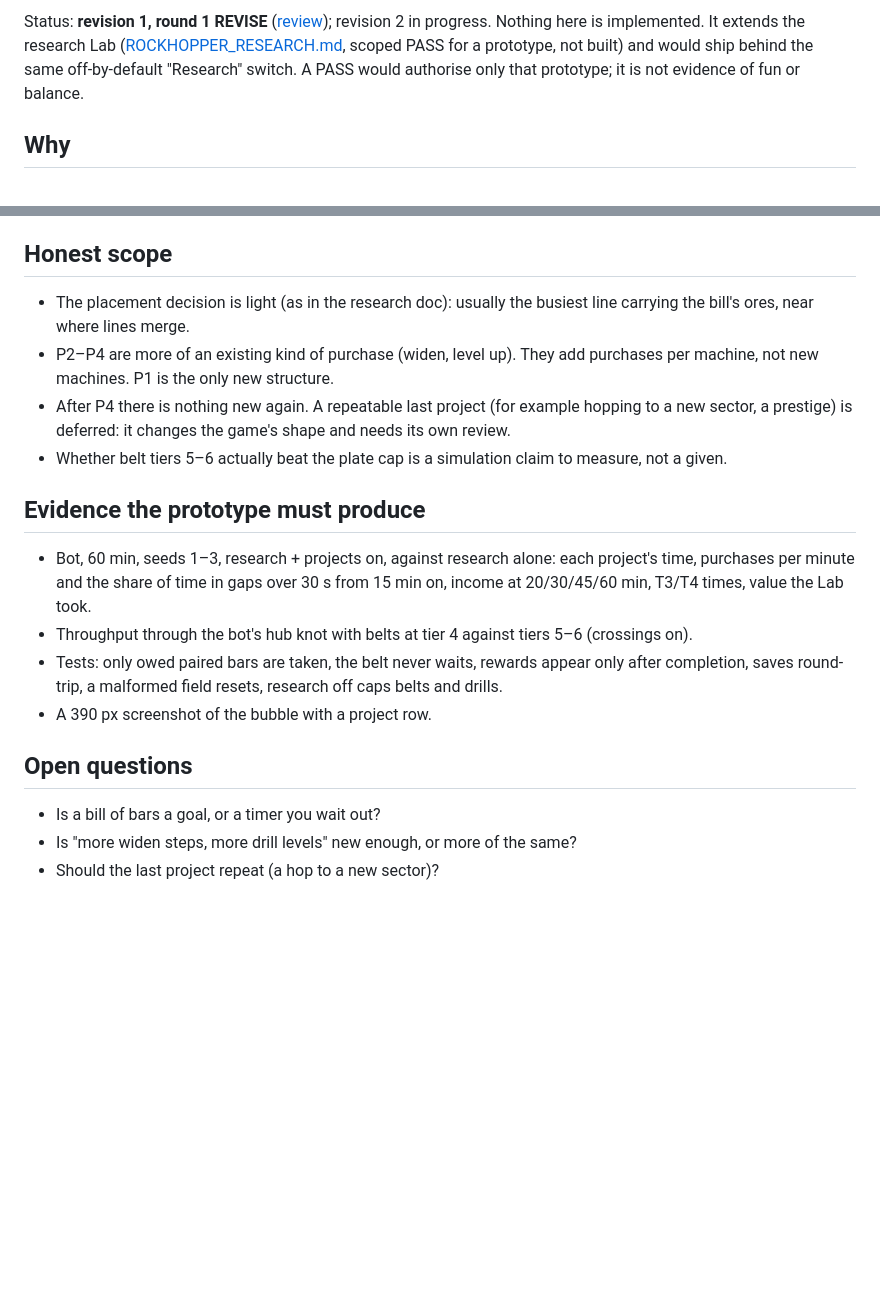
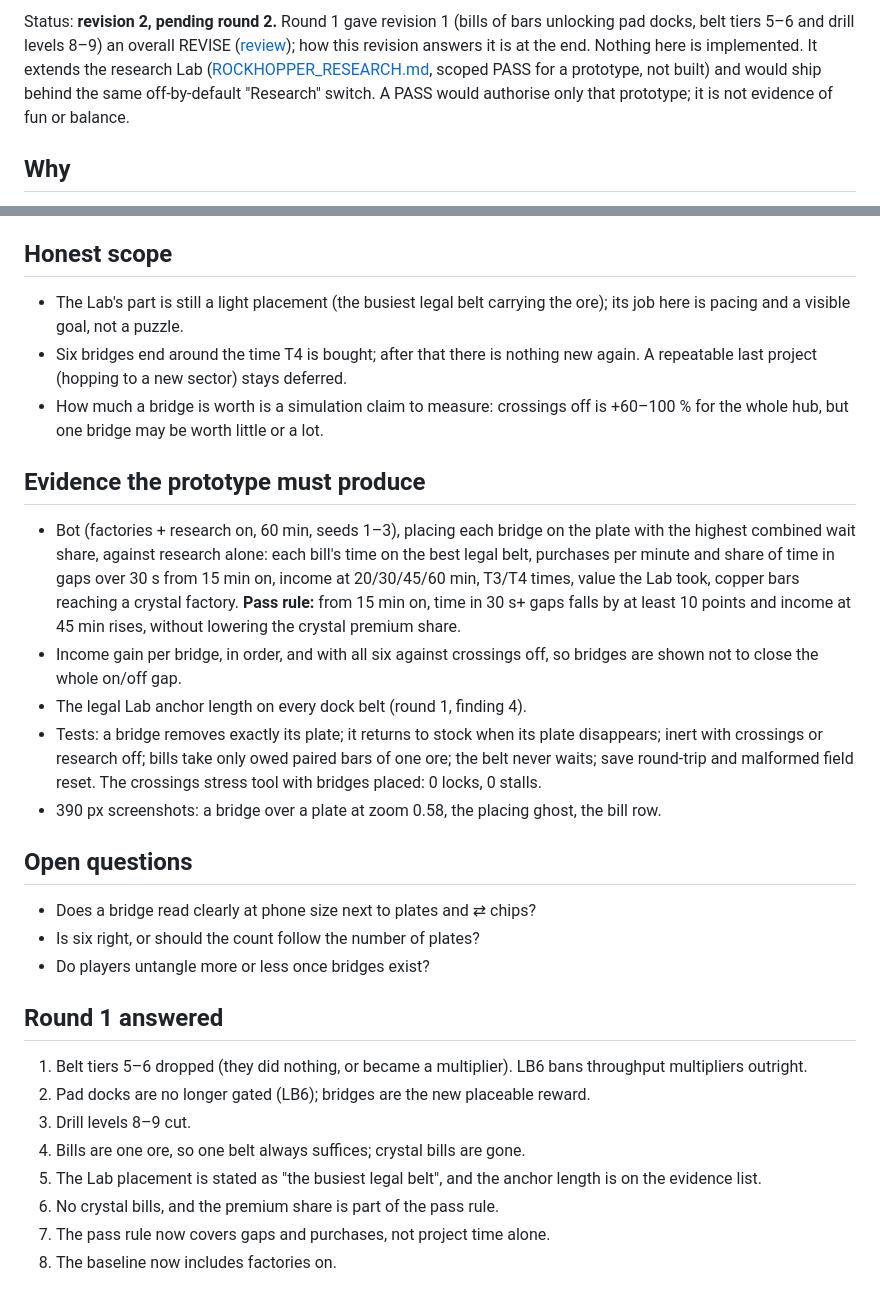
Before and after one commit to masamoon/FactoryTetris, a Markdown page: docs/ROCKHOPPER_LAB_PROJECTS.md, 2 parts joined by grey strips. Rendered like a GitHub page; blank space fills up the shorter version.

```diff
--- a/docs/ROCKHOPPER_LAB_PROJECTS.md
+++ b/docs/ROCKHOPPER_LAB_PROJECTS.md
@@ -2,5 +2,5 @@
 
-Status: **revision 1, round 1 REVISE** ([review](reviews/2026-10-04-rockhopper-lab-projects-adversary.md)); revision 2 in progress. Nothing here is implemented. It extends the research Lab ([ROCKHOPPER_RESEARCH.md](ROCKHOPPER_RESEARCH.md), scoped PASS for a prototype, not built) and would ship behind the same off-by-default "Research" switch. A PASS would authorise only that prototype; it is not evidence of fun or balance.
+Status: **revision 2, pending round 2.** Round 1 gave revision 1 (bills of bars unlocking pad docks, belt tiers 5–6 and drill levels 8–9) an overall REVISE ([review](reviews/2026-10-04-rockhopper-lab-projects-adversary.md)); how this revision answers it is at the end. Nothing here is implemented. It extends the research Lab ([ROCKHOPPER_RESEARCH.md](ROCKHOPPER_RESEARCH.md), scoped PASS for a prototype, not built) and would ship behind the same off-by-default "Research" switch. A PASS would authorise only that prototype; it is not evidence of fun or balance.
 
 ## Why
 
@@ -43,20 +40,31 @@ So the late game lacks two things: **things to build** once rocks, docks and bel
 
 ## Honest scope
 
-- The placement decision is light (as in the research doc): usually the busiest line carrying the bill's ores, near where lines merge.
-- P2–P4 are more of an existing kind of purchase (widen, level up). They add purchases per machine, not new machines. P1 is the only new structure.
-- After P4 there is nothing new again. A repeatable last project (for example hopping to a new sector, a prestige) is deferred: it changes the game's shape and needs its own review.
-- Whether belt tiers 5–6 actually beat the plate cap is a simulation claim to measure, not a given.
+- The Lab's part is still a light placement (the busiest legal belt carrying the ore); its job here is pacing and a visible goal, not a puzzle.
+- Six bridges end around the time T4 is bought; after that there is nothing new again. A repeatable last project (hopping to a new sector) stays deferred.
+- How much a bridge is worth is a simulation claim to measure: crossings off is +60–100 % for the whole hub, but one bridge may be worth little or a lot.
 
 ## Evidence the prototype must produce
 
-- Bot, 60 min, seeds 1–3, research + projects on, against research alone: each project's time, purchases per minute and the share of time in gaps over 30 s from 15 min on, income at 20/30/45/60 min, T3/T4 times, value the Lab took.
-- Throughput through the bot's hub knot with belts at tier 4 against tiers 5–6 (crossings on).
-- Tests: only owed paired bars are taken, the belt never waits, rewards appear only after completion, saves round-trip, a malformed field resets, research off caps belts and drills.
-- A 390 px screenshot of the bubble with a project row.
+- Bot (factories + research on, 60 min, seeds 1–3), placing each bridge on the plate with the highest combined wait share, against research alone: each bill's time on the best legal belt, purchases per minute and share of time in gaps over 30 s from 15 min on, income at 20/30/45/60 min, T3/T4 times, value the Lab took, copper bars reaching a crystal factory. **Pass rule:** from 15 min on, time in 30 s+ gaps falls by at least 10 points and income at 45 min rises, without lowering the crystal premium share.
+- Income gain per bridge, in order, and with all six against crossings off, so bridges are shown not to close the whole on/off gap.
+- The legal Lab anchor length on every dock belt (round 1, finding 4).
+- Tests: a bridge removes exactly its plate; it returns to stock when its plate disappears; inert with crossings or research off; bills take only owed paired bars of one ore; the belt never waits; save round-trip and malformed field reset. The crossings stress tool with bridges placed: 0 locks, 0 stalls.
+- 390 px screenshots: a bridge over a plate at zoom 0.58, the placing ghost, the bill row.
 
 ## Open questions
 
-- Is a bill of bars a goal, or a timer you wait out?
-- Is "more widen steps, more drill levels" new enough, or more of the same?
-- Should the last project repeat (a hop to a new sector)?
+- Does a bridge read clearly at phone size next to plates and ⇄ chips?
+- Is six right, or should the count follow the number of plates?
+- Do players untangle more or less once bridges exist?
+
+## Round 1 answered
+
+1. Belt tiers 5–6 dropped (they did nothing, or became a multiplier). LB6 bans throughput multipliers outright.
+2. Pad docks are no longer gated (LB6); bridges are the new placeable reward.
+3. Drill levels 8–9 cut.
+4. Bills are one ore, so one belt always suffices; crystal bills are gone.
+5. The Lab placement is stated as "the busiest legal belt", and the anchor length is on the evidence list.
+6. No crystal bills, and the premium share is part of the pass rule.
+7. The pass rule now covers gaps and purchases, not project time alone.
+8. The baseline now includes factories on.
```
Also changed, not shown: other parts of docs/ROCKHOPPER_LAB_PROJECTS.md (+16 -19 lines).
